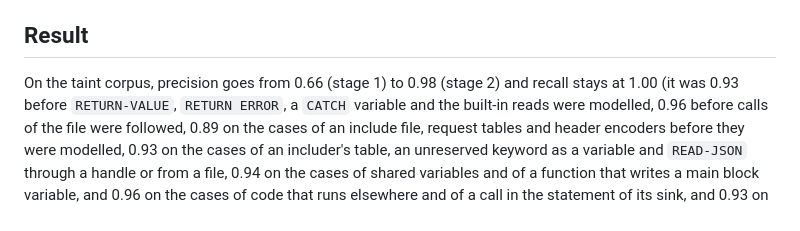
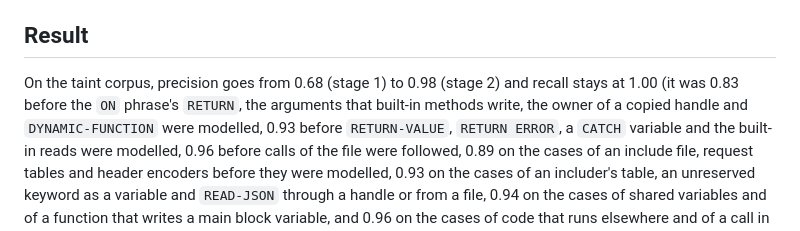
Before and after one commit to oxabl-project/oxabl, a Markdown page: docs/design/security-taint.md, the part around the change. Rendered like a GitHub page.

Commit message:
docs: update the taint corpus numbers
The corpus has 23 more cases, of which the analysis before them missed 18.

```diff
--- a/docs/design/security-taint.md
+++ b/docs/design/security-taint.md
@@ -479,8 +479,10 @@ their counts.
 
 ## Result
 
-On the taint corpus, precision goes from 0.66 (stage 1) to 0.98 (stage 2) and
-recall stays at 1.00 (it was 0.93 before `RETURN-VALUE`, `RETURN ERROR`, a
+On the taint corpus, precision goes from 0.68 (stage 1) to 0.98 (stage 2) and
+recall stays at 1.00 (it was 0.83 before the `ON` phrase's `RETURN`, the
+arguments that built-in methods write, the owner of a copied handle and
+`DYNAMIC-FUNCTION` were modelled, 0.93 before `RETURN-VALUE`, `RETURN ERROR`, a
 `CATCH` variable and the built-in reads were modelled, 0.96 before calls of the file were followed,
 0.89 on the cases of an include file, request tables and header encoders
 before they were modelled, 0.93 on the cases of an includer's table, an
```
Also changed, not shown: 1 other file.
